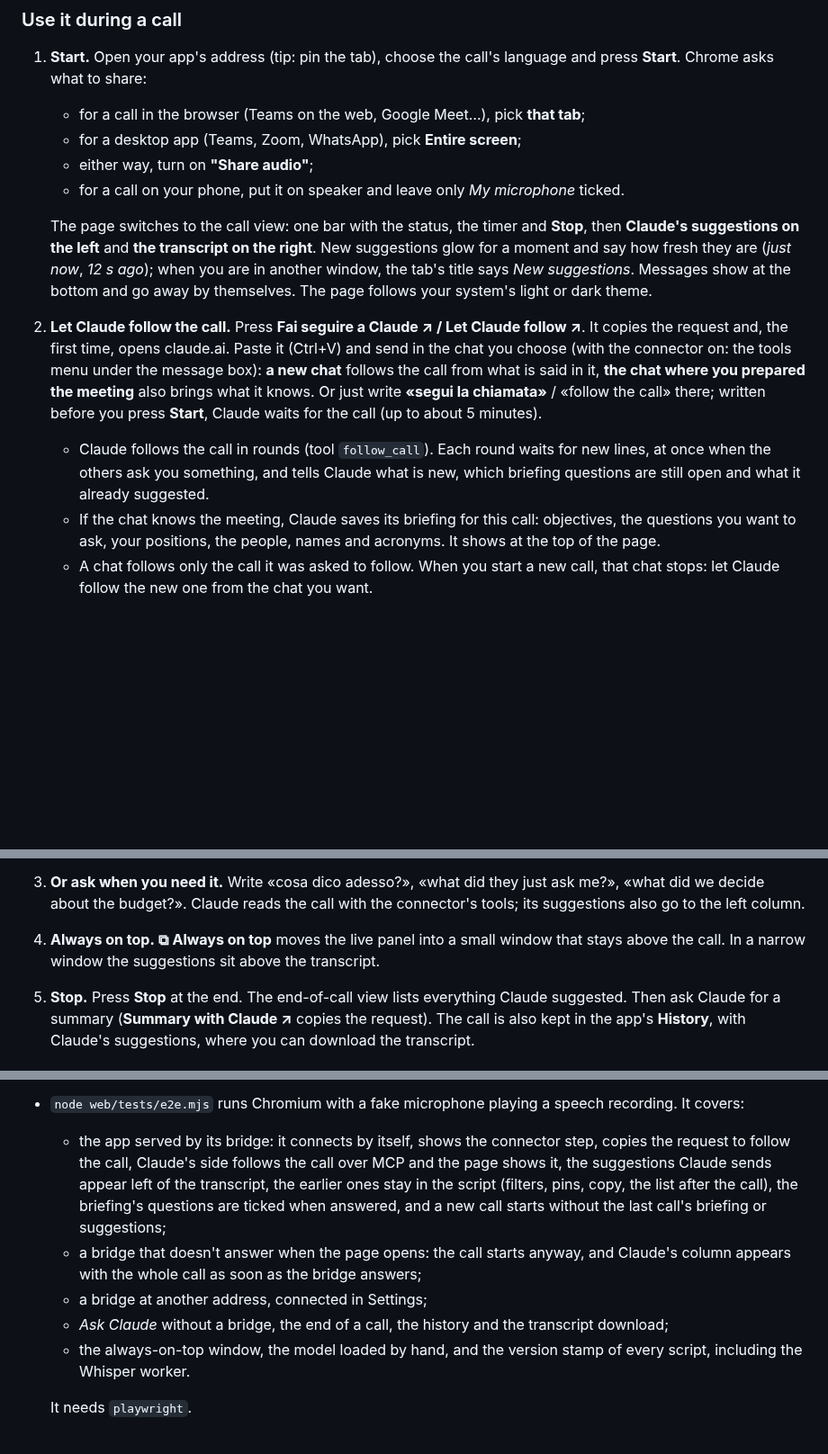
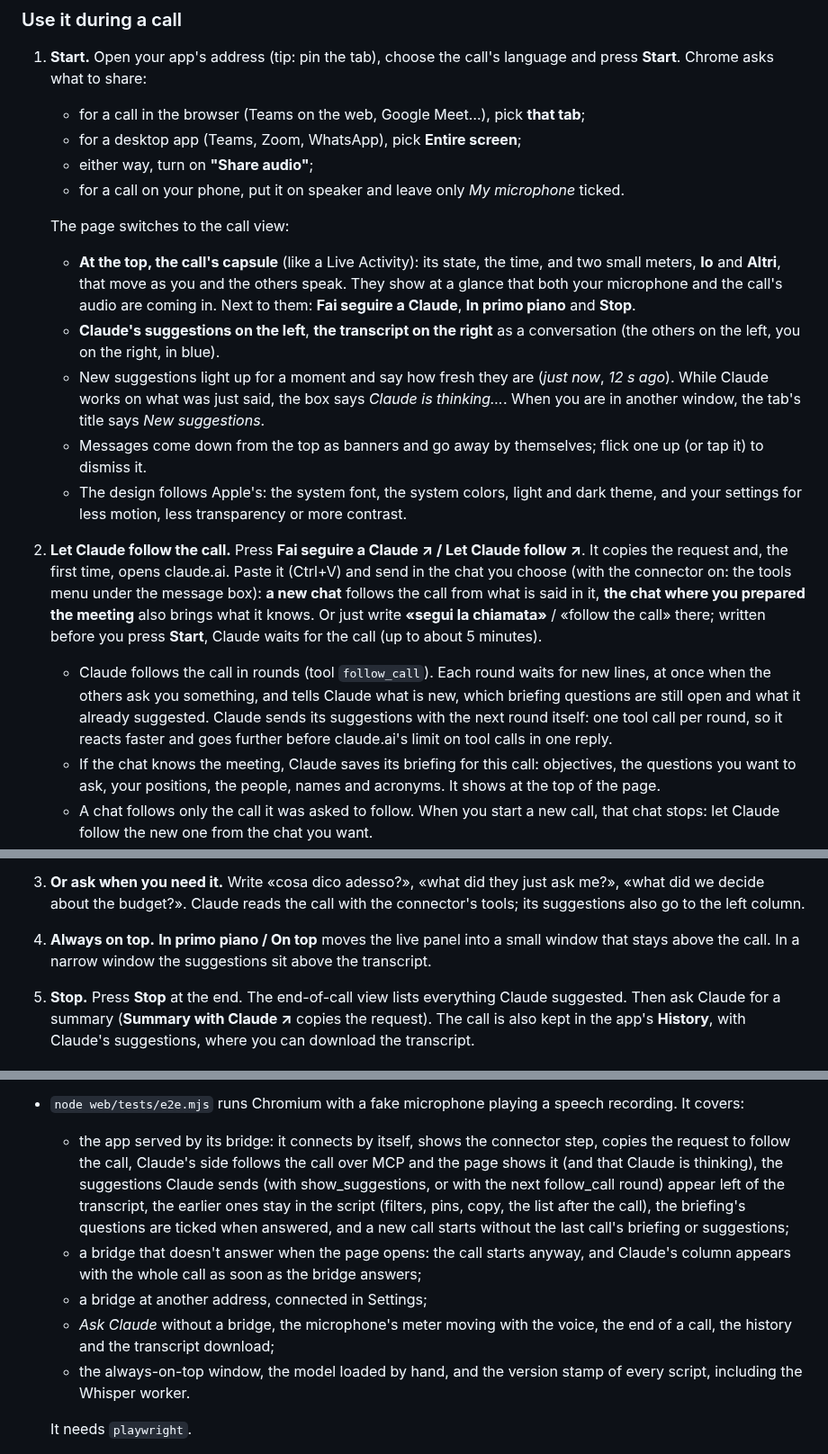
Before and after one commit to aaddabbo30-bit/transcript, a Markdown page: README.md, 3 parts joined by grey strips. Shown at 90% size. Drawn GitHub-style; blank space fills up the shorter version.

```diff
--- a/README.md
+++ b/README.md
@@ -71,9 +71,14 @@ The connector address contains a secret key made by the page and kept in that br
    - either way, turn on **"Share audio"**;
    - for a call on your phone, put it on speaker and leave only *My microphone* ticked.
 
-   The page switches to the call view: one bar with the status, the timer and **Stop**, then **Claude's suggestions on the left** and **the transcript on the right**. New suggestions glow for a moment and say how fresh they are (*just now*, *12 s ago*); when you are in another window, the tab's title says *New suggestions*. Messages show at the bottom and go away by themselves. The page follows your system's light or dark theme.
+   The page switches to the call view:
+   - **At the top, the call's capsule** (like a Live Activity): its state, the time, and two small meters, **Io** and **Altri**, that move as you and the others speak. They show at a glance that both your microphone and the call's audio are coming in. Next to them: **Fai seguire a Claude**, **In primo piano** and **Stop**.
+   - **Claude's suggestions on the left**, **the transcript on the right** as a conversation (the others on the left, you on the right, in blue).
+   - New suggestions light up for a moment and say how fresh they are (*just now*, *12 s ago*). While Claude works on what was just said, the box says *Claude is thinking…*. When you are in another window, the tab's title says *New suggestions*.
+   - Messages come down from the top as banners and go away by themselves; flick one up (or tap it) to dismiss it.
+   - The design follows Apple's: the system font, the system colors, light and dark theme, and your settings for less motion, less transparency or more contrast.
 2. **Let Claude follow the call.** Press **Fai seguire a Claude ↗ / Let Claude follow ↗**. It copies the request and, the first time, opens claude.ai. Paste it (Ctrl+V) and send in the chat you choose (with the connector on: the tools menu under the message box): **a new chat** follows the call from what is said in it, **the chat where you prepared the meeting** also brings what it knows. Or just write **«segui la chiamata»** / «follow the call» there; written before you press **Start**, Claude waits for the call (up to about 5 minutes).
-   - Claude follows the call in rounds (tool `follow_call`). Each round waits for new lines, at once when the others ask you something, and tells Claude what is new, which briefing questions are still open and what it already suggested.
+   - Claude follows the call in rounds (tool `follow_call`). Each round waits for new lines, at once when the others ask you something, and tells Claude what is new, which briefing questions are still open and what it already suggested. Claude sends its suggestions with the next round itself: one tool call per round, so it reacts faster and goes further before claude.ai's limit on tool calls in one reply.
    - If the chat knows the meeting, Claude saves its briefing for this call: objectives, the questions you want to ask, your positions, the people, names and acronyms. It shows at the top of the page.
    - A chat follows only the call it was asked to follow. When you start a new call, that chat stops: let Claude follow the new one from the chat you want.
    - In the left column you get up to 3 things to say: **Answer** when they just asked you something, **Question** to move your objectives forward, **Point to raise**, **Watch out** (a risk, a commitment not to make). Big: the sentence ready to say, in the language of the call; small: why, in your language. Click one to copy it.
@@ -85,7 +90,7 @@ The connector address contains a secret key made by the page and kept in that br
    - The connector also has prompts (**«Segui la chiamata»**, **«Cosa dico adesso?»**, **«Cosa mi hanno chiesto?»**, **«Riassumi la chiamata»**, under the chat's **+** button), but claude.ai doesn't show a custom connector's prompts everywhere. The button and the written request always work.
    - **Tip:** in **Settings → Instructions for a Claude Project**, copy the instructions into a claude.ai Project (e.g. «Calls») and prepare each meeting in a chat of that Project: every chat then knows how to follow a call.
 3. **Or ask when you need it.** Write «cosa dico adesso?», «what did they just ask me?», «what did we decide about the budget?». Claude reads the call with the connector's tools; its suggestions also go to the left column.
-4. **Always on top.** **⧉ Always on top** moves the live panel into a small window that stays above the call. In a narrow window the suggestions sit above the transcript.
+4. **Always on top.** **In primo piano / On top** moves the live panel into a small window that stays above the call. In a narrow window the suggestions sit above the transcript.
 5. **Stop.** Press **Stop** at the end. The end-of-call view lists everything Claude suggested. Then ask Claude for a summary (**Summary with Claude ↗** copies the request). The call is also kept in the app's **History**, with Claude's suggestions, where you can download the transcript.
 
 ### Meeting briefing
@@ -407,10 +413,10 @@ Tests:
 - `node --test web/tests/unit.test.mjs` runs 26 unit tests: segmentation and echo detection on a real recording (echo alone, the user alone, both talking at once), the decoding steps, the filters, Whisper's queue, full simulated calls, the chat requests, the bridge client, its suggestions and Claude's follow state.
 - `node web/tests/whisper-real.mjs` runs the decoding with the real `whisper-base` (Transformers.js on Node, downloaded from Hugging Face): Italian and English told apart, the same words as the plain pipeline, silence and noise dropped, the glossary prompt not echoed. CI runs it in its own job.
 - `node web/tests/e2e.mjs` runs Chromium with a fake microphone playing a speech recording. It covers:
-  - the app served by its bridge: it connects by itself, shows the connector step, copies the request to follow the call, Claude's side follows the call over MCP and the page shows it, the suggestions Claude sends appear left of the transcript, the earlier ones stay in the script (filters, pins, copy, the list after the call), the briefing's questions are ticked when answered, and a new call starts without the last call's briefing or suggestions;
+  - the app served by its bridge: it connects by itself, shows the connector step, copies the request to follow the call, Claude's side follows the call over MCP and the page shows it (and that Claude is thinking), the suggestions Claude sends (with show_suggestions, or with the next follow_call round) appear left of the transcript, the earlier ones stay in the script (filters, pins, copy, the list after the call), the briefing's questions are ticked when answered, and a new call starts without the last call's briefing or suggestions;
   - a bridge that doesn't answer when the page opens: the call starts anyway, and Claude's column appears with the whole call as soon as the bridge answers;
   - a bridge at another address, connected in Settings;
-  - *Ask Claude* without a bridge, the end of a call, the history and the transcript download;
+  - *Ask Claude* without a bridge, the microphone's meter moving with the voice, the end of a call, the history and the transcript download;
   - the always-on-top window, the model loaded by hand, and the version stamp of every script, including the Whisper worker.
 
   It needs `playwright`.
```
Also changed, not shown: other parts of README.md (+5 -3 lines), docs/web-live.png, 16 other files.
